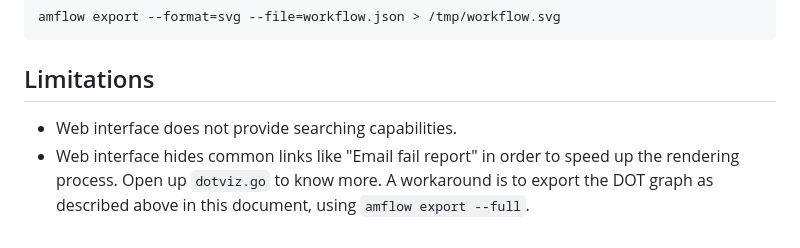
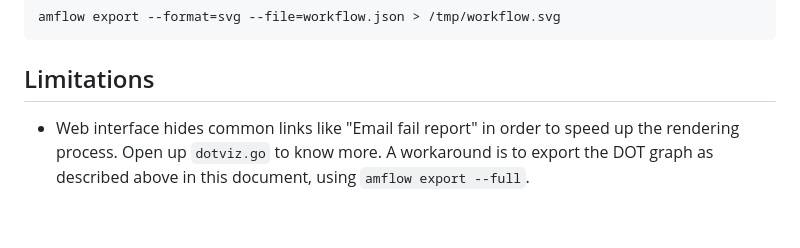
Before and after one commit to artefactual-labs/amflow, a Markdown page: README.md, the part around the change. Rendered like a GitHub page.

```diff
--- a/README.md
+++ b/README.md
@@ -75,7 +75,6 @@ Producing a SVG document can be done similarly:
 
 ## Limitations
 
-* Web interface does not provide searching capabilities.
 * Web interface hides common links like "Email fail report" in order to speed up the rendering process. Open up `dotviz.go` to know more. A workaround is to export the DOT graph as described above in this document, using `amflow export --full`.
 
 [0]: https://github.com/artefactual-labs/amflow/releases/latest
```
